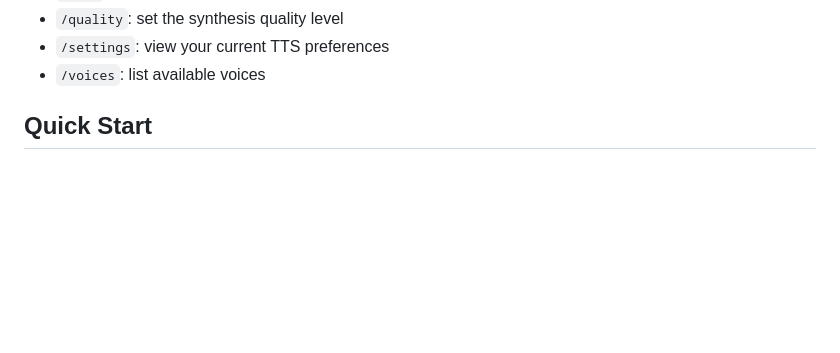
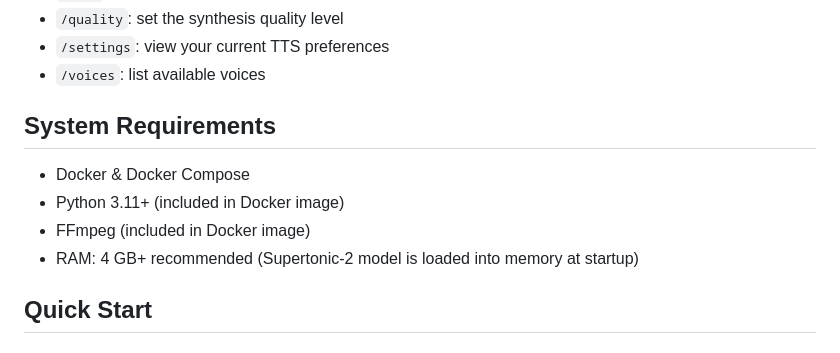
Before and after one commit to KHR0907/kyuing-bot, a Markdown page: README.md, the part around one of its changes. Drawn GitHub-style; blank space fills up the shorter version.

```diff
--- a/README.md
+++ b/README.md
@@ -27,6 +27,13 @@
 - `/quality`: set the synthesis quality level
 - `/settings`: view your current TTS preferences
 - `/voices`: list available voices
+
+## System Requirements
+
+- Docker & Docker Compose
+- Python 3.11+ (included in Docker image)
+- FFmpeg (included in Docker image)
+- RAM: 4 GB+ recommended (Supertonic-2 model is loaded into memory at startup)
 
 ## Quick Start
 
```
Also changed, not shown: other parts of README.md (+1 -54 lines), PROJECT_RULES.md (deleted, +0 -118 lines), README.ko.md (+8 -54 lines).
